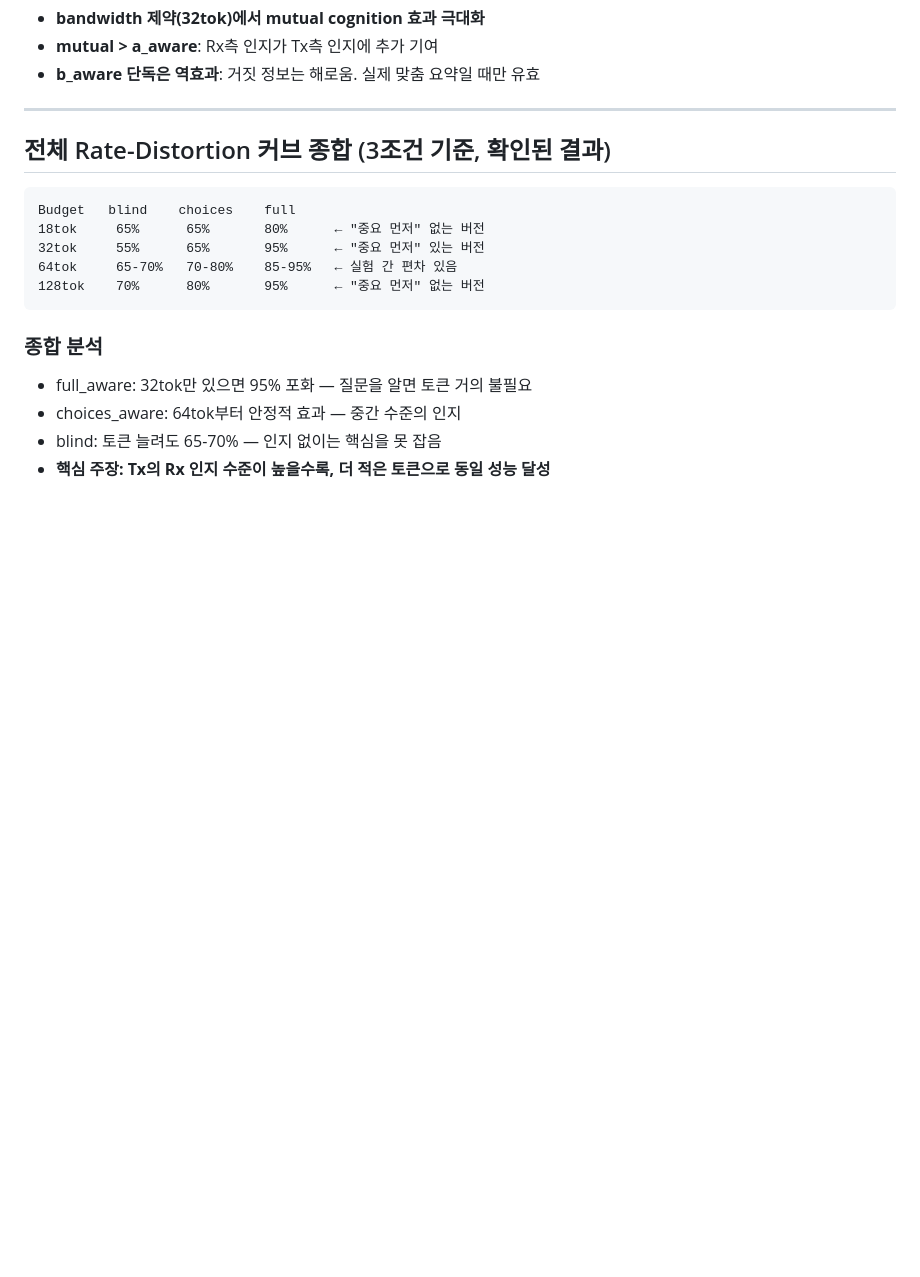
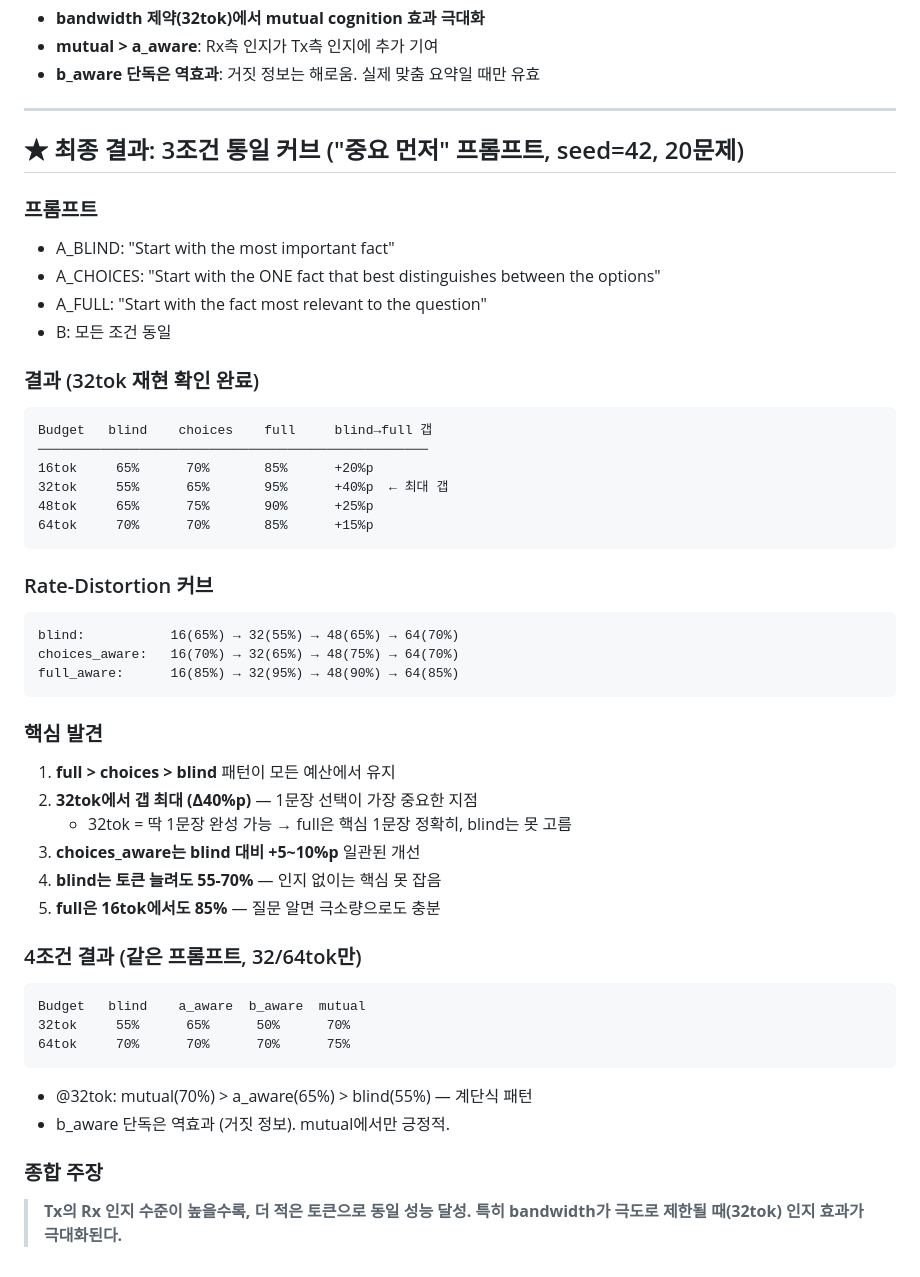
Before and after one commit to Jay931203/wcisl, a Markdown page: notebooks/RESULTS_LOG.md, the part around the change. GitHub-like rendering; blank space fills up the shorter version.

Commit message:
docs: 최종 통일 커브 결과 (16/32/48/64tok, 3조건+4조건)
Co-Authored-By: Claude Opus 4.6 (1M context) <noreply@anthropic.com>

````diff
--- a/notebooks/RESULTS_LOG.md
+++ b/notebooks/RESULTS_LOG.md
@@ -208,18 +208,49 @@ Budget   blind    a_aware  b_aware  mutual
 
 ---
 
-## 전체 Rate-Distortion 커브 종합 (3조건 기준, 확인된 결과)
+## ★ 최종 결과: 3조건 통일 커브 ("중요 먼저" 프롬프트, seed=42, 20문제)
+
+### 프롬프트
+- A_BLIND: "Start with the most important fact"
+- A_CHOICES: "Start with the ONE fact that best distinguishes between the options"
+- A_FULL: "Start with the fact most relevant to the question"
+- B: 모든 조건 동일
+
+### 결과 (32tok 재현 확인 완료)
 
 ```
-Budget   blind    choices    full
-18tok     65%      65%       80%      ← "중요 먼저" 없는 버전
-32tok     55%      65%       95%      ← "중요 먼저" 있는 버전
-64tok     65-70%   70-80%    85-95%   ← 실험 간 편차 있음
-128tok    70%      80%       95%      ← "중요 먼저" 없는 버전
+Budget   blind    choices    full     blind→full 갭
+──────────────────────────────────────────────────
+16tok     65%      70%       85%      +20%p
+32tok     55%      65%       95%      +40%p  ← 최대 갭
+48tok     65%      75%       90%      +25%p
+64tok     70%      70%       85%      +15%p
 ```
 
-### 종합 분석
-- full_aware: 32tok만 있으면 95% 포화 — 질문을 알면 토큰 거의 불필요
-- choices_aware: 64tok부터 안정적 효과 — 중간 수준의 인지
-- blind: 토큰 늘려도 65-70% — 인지 없이는 핵심을 못 잡음
-- **핵심 주장: Tx의 Rx 인지 수준이 높을수록, 더 적은 토큰으로 동일 성능 달성**
+### Rate-Distortion 커브
+```
+blind:           16(65%) → 32(55%) → 48(65%) → 64(70%)
+choices_aware:   16(70%) → 32(65%) → 48(75%) → 64(70%)
+full_aware:      16(85%) → 32(95%) → 48(90%) → 64(85%)
+```
+
+### 핵심 발견
+1. **full > choices > blind** 패턴이 모든 예산에서 유지
+2. **32tok에서 갭 최대 (Δ40%p)** — 1문장 선택이 가장 중요한 지점
+   - 32tok = 딱 1문장 완성 가능 → full은 핵심 1문장 정확히, blind는 못 고름
+3. **choices_aware는 blind 대비 +5~10%p** 일관된 개선
+4. **blind는 토큰 늘려도 55-70%** — 인지 없이는 핵심 못 잡음
+5. **full은 16tok에서도 85%** — 질문 알면 극소량으로도 충분
+
+### 4조건 결과 (같은 프롬프트, 32/64tok만)
+```
+Budget   blind    a_aware  b_aware  mutual
+32tok     55%      65%      50%      70%
+64tok     70%      70%      70%      75%
+```
+- @32tok: mutual(70%) > a_aware(65%) > blind(55%) — 계단식 패턴
+- b_aware 단독은 역효과 (거짓 정보). mutual에서만 긍정적.
+
+### 종합 주장
+> **Tx의 Rx 인지 수준이 높을수록, 더 적은 토큰으로 동일 성능 달성.
+> 특히 bandwidth가 극도로 제한될 때(32tok) 인지 효과가 극대화된다.**
````
